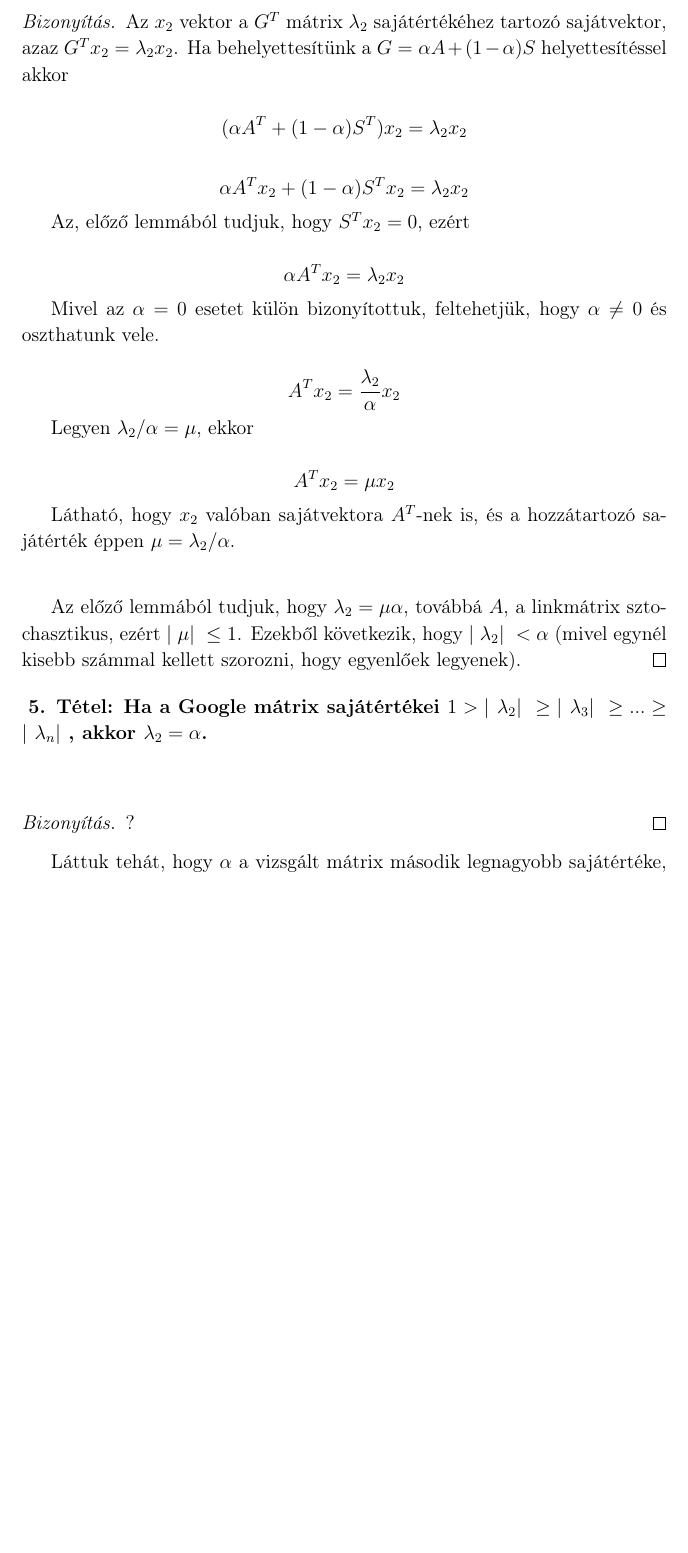
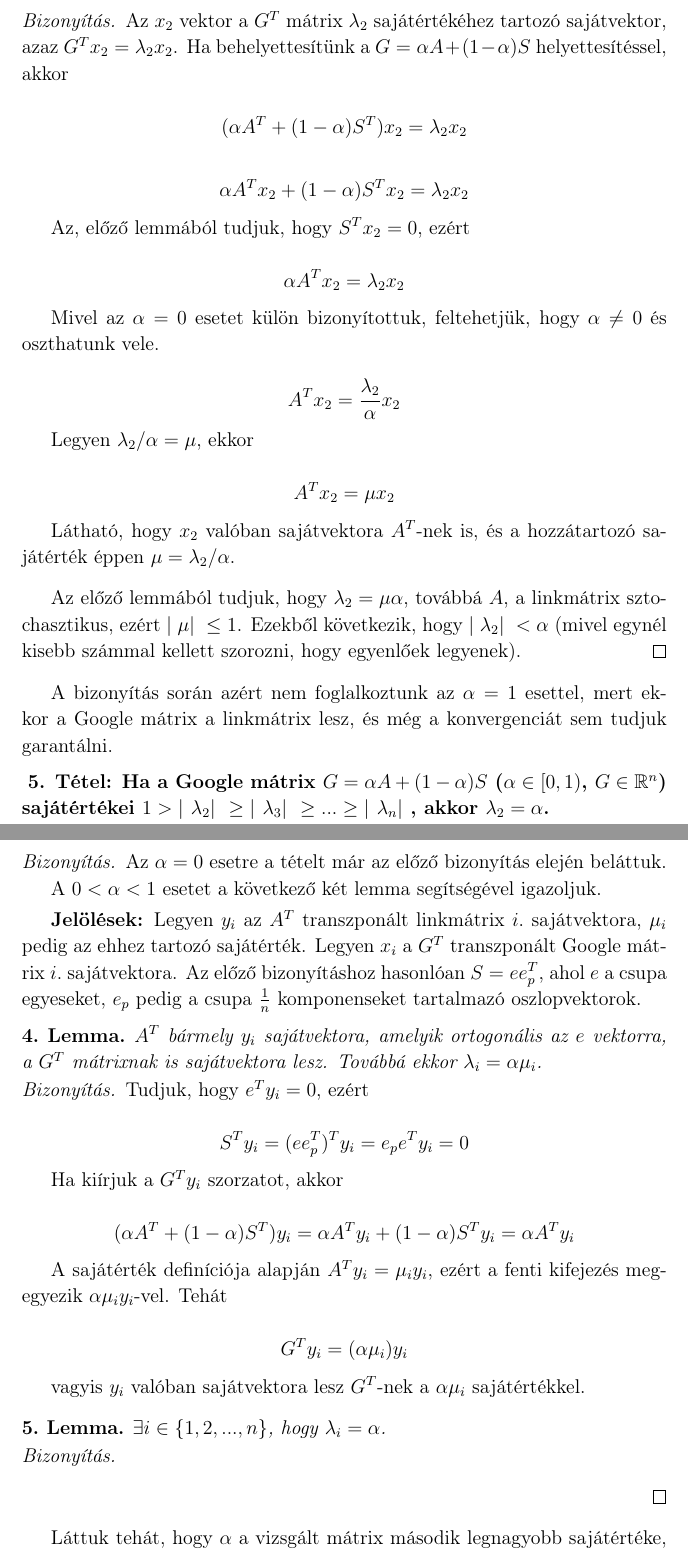
Before and after one commit to Gtomika/BSc-Szakdolgozat, a LaTeX document (szakdolgozat.tex): part of page 16 of 17 before the commit and two parts of pages 16 and 17 of 18 after it, the two joined at a grey line, cut so that both start at the same text, the shorter picture padded with empty space. Compiled offline with pdfLaTeX.

Commit message:
2019-02-15

```diff
--- a/szakdolgozat.tex
+++ b/szakdolgozat.tex
@@ -34,6 +34,8 @@
 \newenvironment{tetel}[1]
 {{\medskip}\noindent \stepcounter{tszam}
 {\bfseries{\thetszam. Tétel: #1\\[1ex]}}}{\bigskip }
+
+\newtheorem{lemma}{Lemma}
 
 \begin{document}
 
@@ -639,17 +640,53 @@ A konvergencia sebessége úgy kapcsolódik az $\alpha$ paraméterhez, hogy $\al
     	\[ A^T x_2 = \mu x_2 \]
 
     	Látható, hogy $x_2$ valóban sajátvektora $A^T$-nek is, és a hozzátartozó sajátérték éppen $\mu = \lambda_2/\alpha$.
-
     	\phantom\qedhere
     \end{proof}
 
 	Az előző lemmából tudjuk, hogy $\lambda_2 = \mu \alpha$, továbbá $A$, a linkmátrix sztochasztikus, ezért $|\ \mu |\ \leq 1$. Ezekből következik, hogy $ |\ \lambda_2 |\ < \alpha $ (mivel egynél kisebb számmal kellett szorozni, hogy egyenlőek legyenek).
 \end{proof}
 
-\begin{tetel}{Ha a Google mátrix sajátértékei $ 1 > |\ \lambda_2 |\ \geq |\ \lambda_3 |\ \geq ... \geq |\ \lambda_n |\ $, akkor $\lambda_2 = \alpha$. }
+A bizonyítás során azért nem foglalkoztunk az $\alpha = 1$ esettel, mert ekkor a Google mátrix a linkmátrix lesz, és még a konvergenciát sem tudjuk garantálni.
+
+\begin{tetel}{Ha a Google mátrix $G = \alpha A + (1-\alpha)S$ ($\alpha \in [0,1)$, $G \in \mathbb{R}^n$) sajátértékei $ 1 > |\ \lambda_2 |\ \geq |\ \lambda_3 |\ \geq ... \geq |\ \lambda_n |\ $, akkor $\lambda_2 = \alpha$. }
 \end{tetel}
 \begin{proof}
-	?
+	Az $\alpha = 0$ esetre a tételt már az előző bizonyítás elején beláttuk.
+
+	A $0 < \alpha < 1$ esetet a következő két lemma segítségével igazoljuk.
+
+	\vspace{0.1cm}
+	\textbf{Jelölések:} Legyen $y_i$ az $A^T$ transzponált linkmátrix $i.$ sajátvektora, $\mu_i$ pedig az ehhez tartozó sajátérték. Legyen $x_i$ a $G^T$ transzponált Google mátrix $i.$ sajátvektora. Az előző bizonyításhoz hasonlóan $S = e e_p^T$, ahol $e$ a csupa egyeseket, $e_p$ pedig a csupa $\frac{1}{n}$ komponenseket tartalmazó oszlopvektorok.
+
+	\begin{lemma}
+		$A^T$ bármely $y_i$ sajátvektora, amelyik ortogonális az $e$ vektorra, a $G^T$ mátrixnak is sajátvektora lesz. Továbbá ekkor $\lambda_i = \alpha \mu_i$.
+	\end{lemma}
+	\vspace{-0.5cm}
+	\begin{proof}
+		Tudjuk, hogy $e^T y_i = 0$, ezért
+
+		\[ S^T y_i = (e e_p^T)^T y_i = e_p e^T y_i = 0 \]
+
+		Ha kiírjuk a $G^T y_i$ szorzatot, akkor
+
+		\[ (\alpha A^T + (1-\alpha) S^T ) y_i = \alpha A^T y_i + (1-\alpha) S^T y_i = \alpha A^T y_i \]
+
+		A sajátérték definíciója alapján $A^T y_i = \mu_i y_i$, ezért a fenti kifejezés megegyezik $\alpha \mu_i y_i$-vel. Tehát
+
+		\[ G^T y_i = (\alpha \mu_i) y_i \]
+
+		vagyis $y_i$ valóban sajátvektora lesz $G^T$-nek a $\alpha \mu_i$ sajátértékkel.
+		\phantom\qedhere
+	\end{proof}
+
+	\begin{lemma}
+		$\exists i \in \{ 1,2,...,n \}$, hogy $\lambda_i = \alpha$.
+	\end{lemma}
+	\vspace{-0.5cm}
+	\begin{proof}
+
+		\phantom\qedhere
+	\end{proof}
 \end{proof}
 
 Láttuk tehát, hogy $\alpha$ a vizsgált mátrix második legnagyobb sajátértéke, ezért az \ref{konvergencia_sebesseg} alfejezet értelmében a hatványiteráció konvergenciájának sebessége függ $\alpha$-tól. Minél közelebb van egyhez, annál lassabb lesz a konvergencia.
```
Also changed, not shown: szakdolgozat.pdf, szakdolgozat.tex (7 more changed lines).
